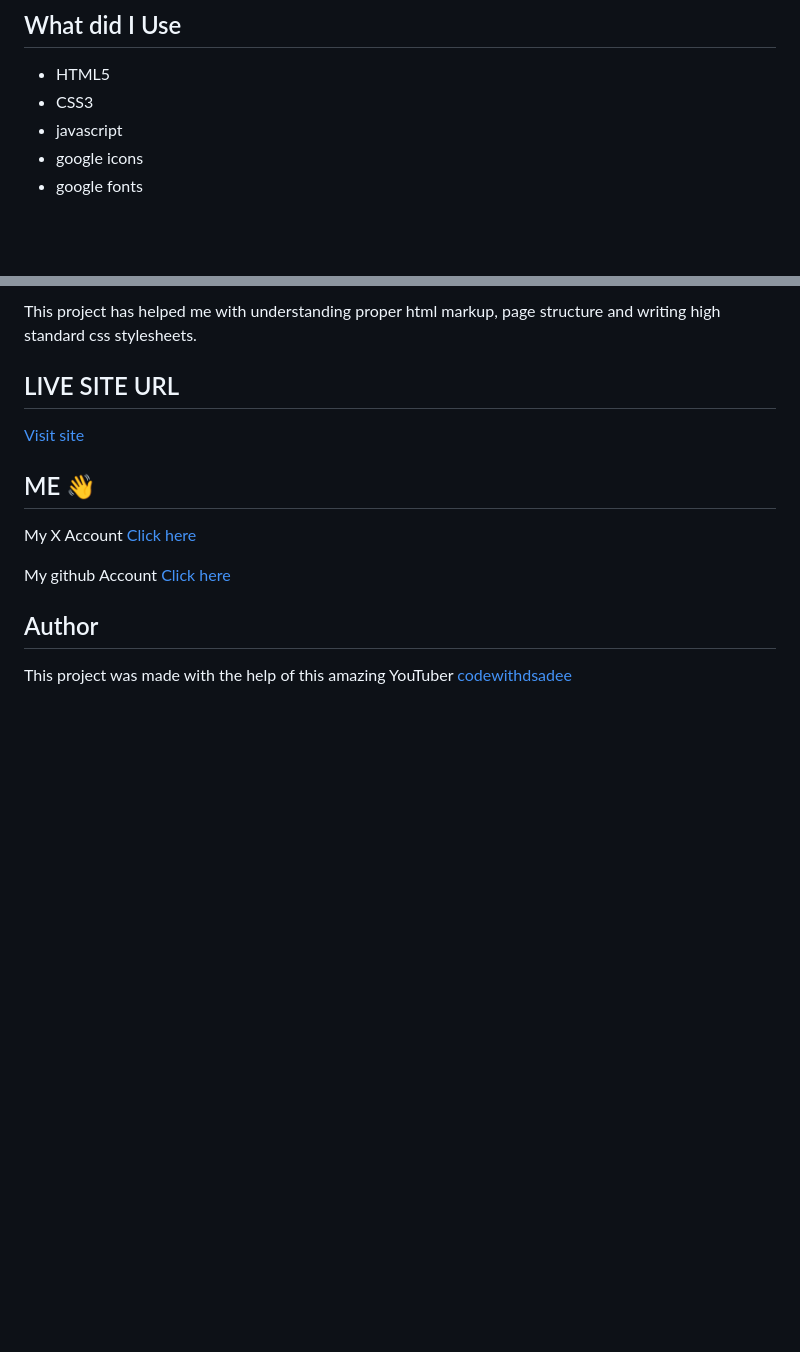
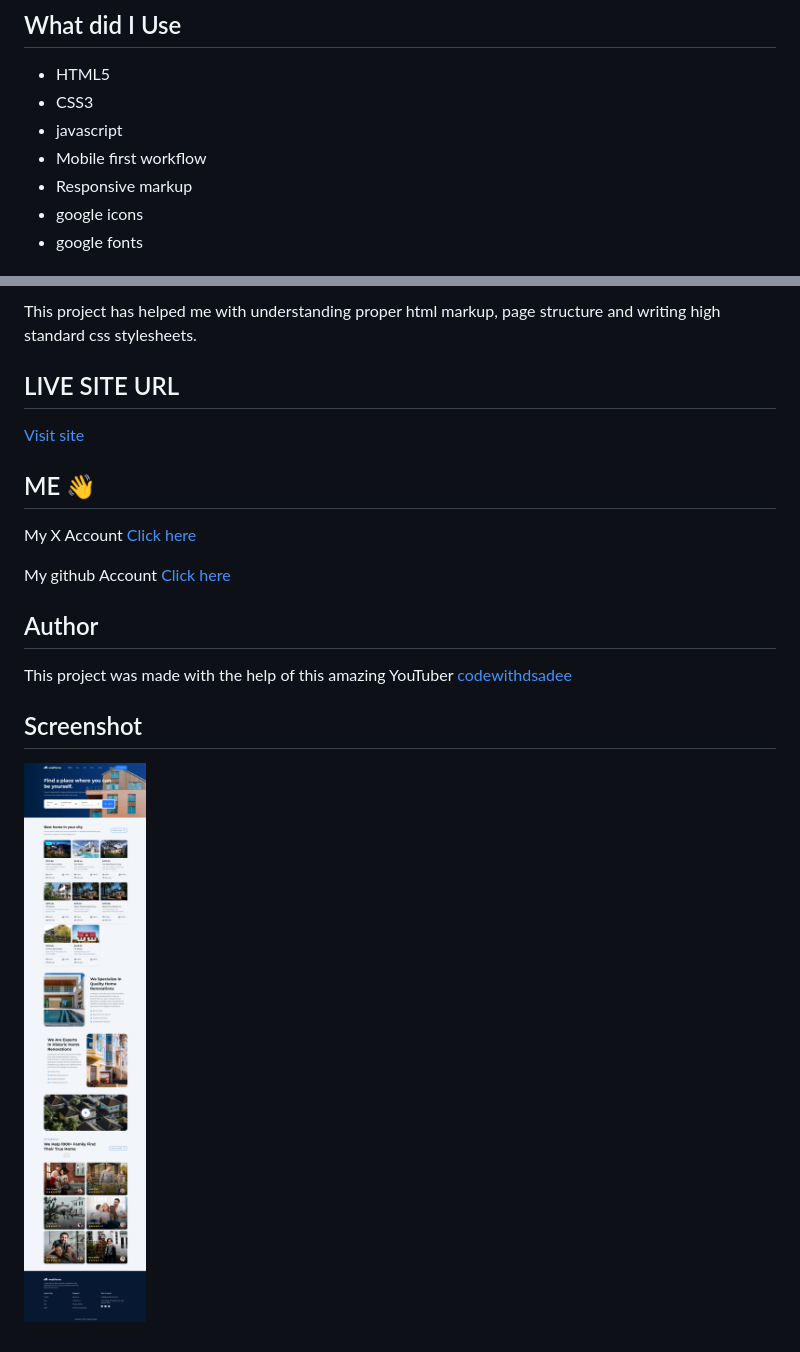
Before and after one commit to zeinghra/lg-project-walthome, a Markdown page: README.md, 2 parts joined by grey strips. Rendered like a GitHub page; pictures changed too: Screenshot.jpeg (added); blank space fills up the shorter version.

Commit message:
initial commit

```diff
--- a/README.md
+++ b/README.md
@@ -9,6 +9,8 @@ This is a realestate website devloped by codewithsadee (link below)
 - HTML5
 - CSS3
 - javascript
+- Mobile first workflow
+- Responsive markup
 - google icons
 - google fonts
 
@@ -29,3 +31,7 @@ My github Account [Click here](https://github.com/zeinghra)
 ## Author
 
 This project was made with the help of this amazing YouTuber [codewithdsadee](https://youtu.be/bKjpNrbMyvc?si=6Lt7w5ex4PnyCBik)
+
+## Screenshot
+
+![screenshot](./Screenshot.jpeg)
```
Also changed, not shown: other parts of README.md (+1 -1 lines).
